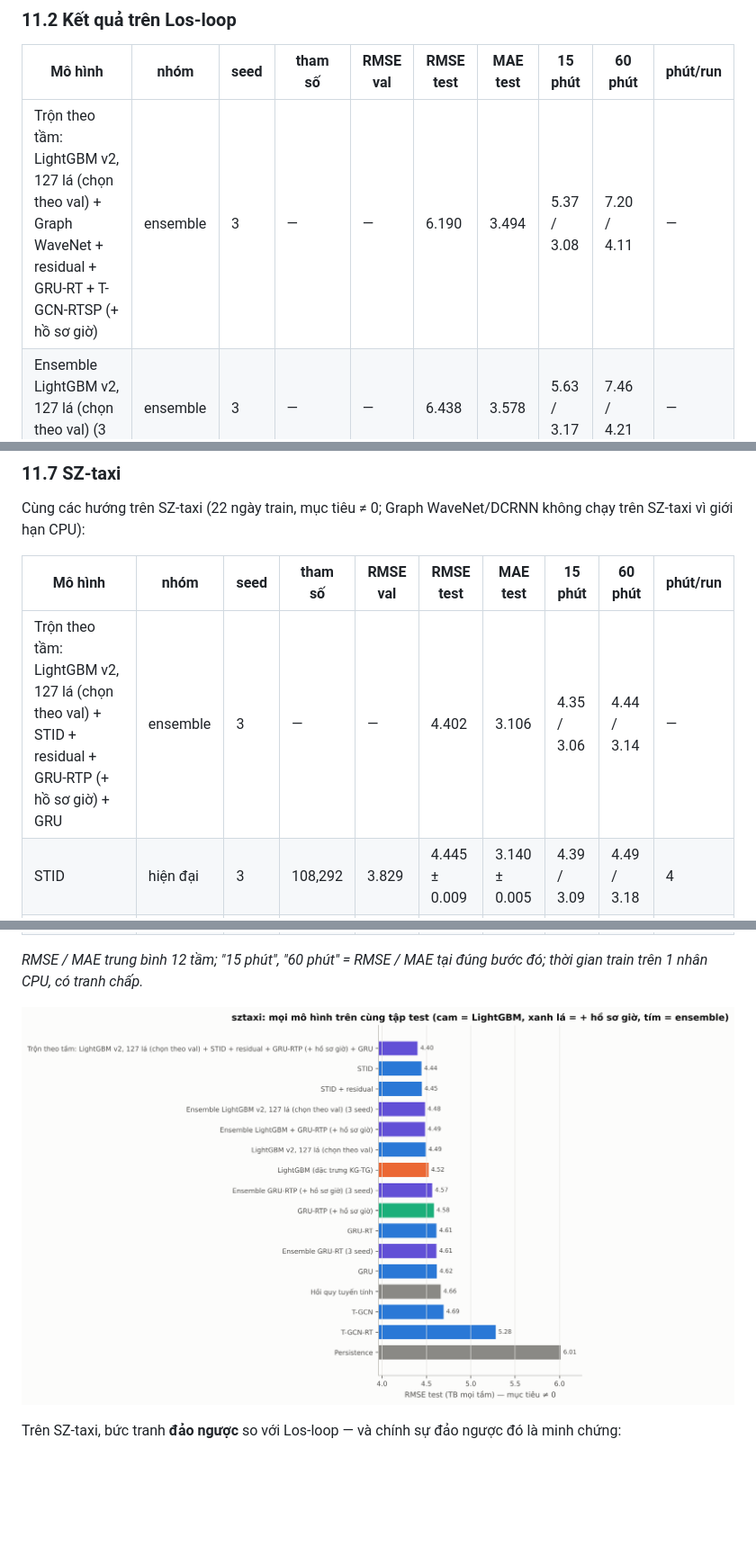
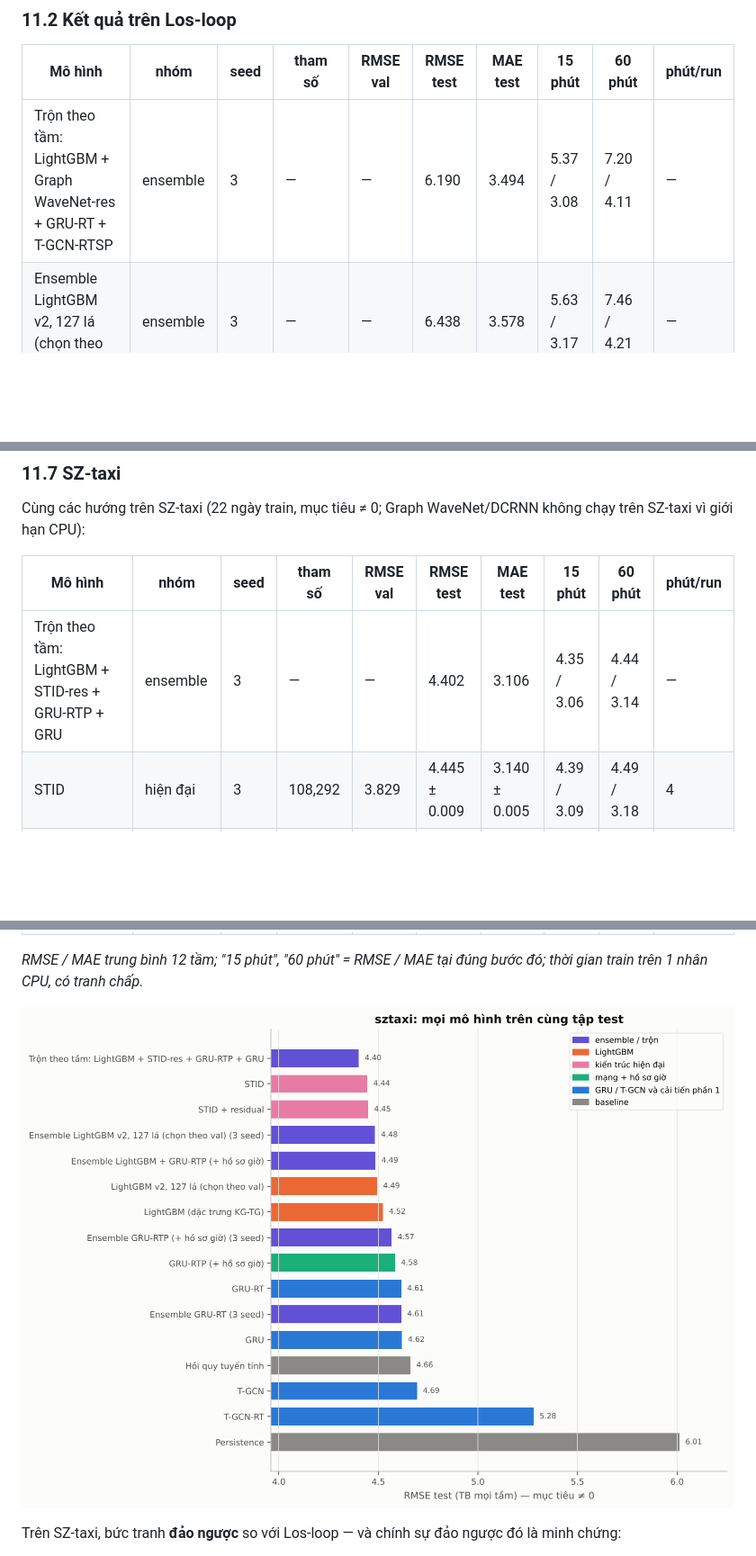
Before and after one commit to huynhquocthang1805/Datamining-Btl, a Markdown page: reports/BAO_CAO_TGCN.md, 3 parts joined by grey strips. Shown at 90% size. Drawn GitHub-style; pictures changed too: reports/figures/modern_ranking_sztaxi.png; blank space fills up the shorter version.

```diff
--- a/reports/BAO_CAO_TGCN.md
+++ b/reports/BAO_CAO_TGCN.md
@@ -683,7 +683,7 @@ STAEformer (83–390 s/epoch trên CPU) và Graph WaveNet cỡ đầy đủ đư
 
 | Mô hình | nhóm | seed | tham số | RMSE val | RMSE test | MAE test | 15 phút | 60 phút | phút/run |
 |---|---|---|---|---|---|---|---|---|---|
-| Trộn theo tầm: LightGBM v2, 127 lá (chọn theo val) + Graph WaveNet + residual + GRU-RT + T-GCN-RTSP (+ hồ sơ giờ) | ensemble | 3 | — | — | 6.190 | 3.494 | 5.37 / 3.08 | 7.20 / 4.11 | — |
+| Trộn theo tầm: LightGBM + Graph WaveNet-res + GRU-RT + T-GCN-RTSP | ensemble | 3 | — | — | 6.190 | 3.494 | 5.37 / 3.08 | 7.20 / 4.11 | — |
 | Ensemble LightGBM v2, 127 lá (chọn theo val) (3 seed) | ensemble | 3 | — | — | 6.438 | 3.578 | 5.63 / 3.17 | 7.46 / 4.21 | — |
 | Ensemble LightGBM + GRU-RTP (+ hồ sơ giờ) | ensemble | 3 | — | — | 6.452 | 3.726 | 5.65 / 3.30 | 7.49 / 4.41 | — |
 | LightGBM v2, 127 lá (chọn theo val) | khai phá dữ liệu | 3 | — | 5.339 | 6.467 ± 0.000 | 3.595 ± 0.005 | 5.66 / 3.19 | 7.48 / 4.22 | 5 |
@@ -826,7 +826,7 @@ Cùng các hướng trên SZ-taxi (22 ngày train, mục tiêu ≠ 0; Graph Wave
 
 | Mô hình | nhóm | seed | tham số | RMSE val | RMSE test | MAE test | 15 phút | 60 phút | phút/run |
 |---|---|---|---|---|---|---|---|---|---|
-| Trộn theo tầm: LightGBM v2, 127 lá (chọn theo val) + STID + residual + GRU-RTP (+ hồ sơ giờ) + GRU | ensemble | 3 | — | — | 4.402 | 3.106 | 4.35 / 3.06 | 4.44 / 3.14 | — |
+| Trộn theo tầm: LightGBM + STID-res + GRU-RTP + GRU | ensemble | 3 | — | — | 4.402 | 3.106 | 4.35 / 3.06 | 4.44 / 3.14 | — |
 | STID | hiện đại | 3 | 108,292 | 3.829 | 4.445 ± 0.009 | 3.140 ± 0.005 | 4.39 / 3.09 | 4.49 / 3.18 | 4 |
 | STID + residual | hiện đại | 3 | 108,292 | 3.829 | 4.449 ± 0.007 | 3.143 ± 0.009 | 4.38 / 3.09 | 4.50 / 3.18 | 4 |
 | Ensemble LightGBM v2, 127 lá (chọn theo val) (3 seed) | ensemble | 3 | — | — | 4.484 | 3.163 | 4.44 / 3.12 | 4.51 / 3.19 | — |
```
Also changed, not shown: other parts of reports/BAO_CAO_TGCN.md (+1 -1 lines), reports/figures/blend_weights_losloop.png, reports/figures/blend_weights_sztaxi.png, reports/figures/lgbm_importance_losloop.png, reports/figures/lgbm_importance_sztaxi.png, reports/figures/modern_ranking_losloop.png, 7 other files.
